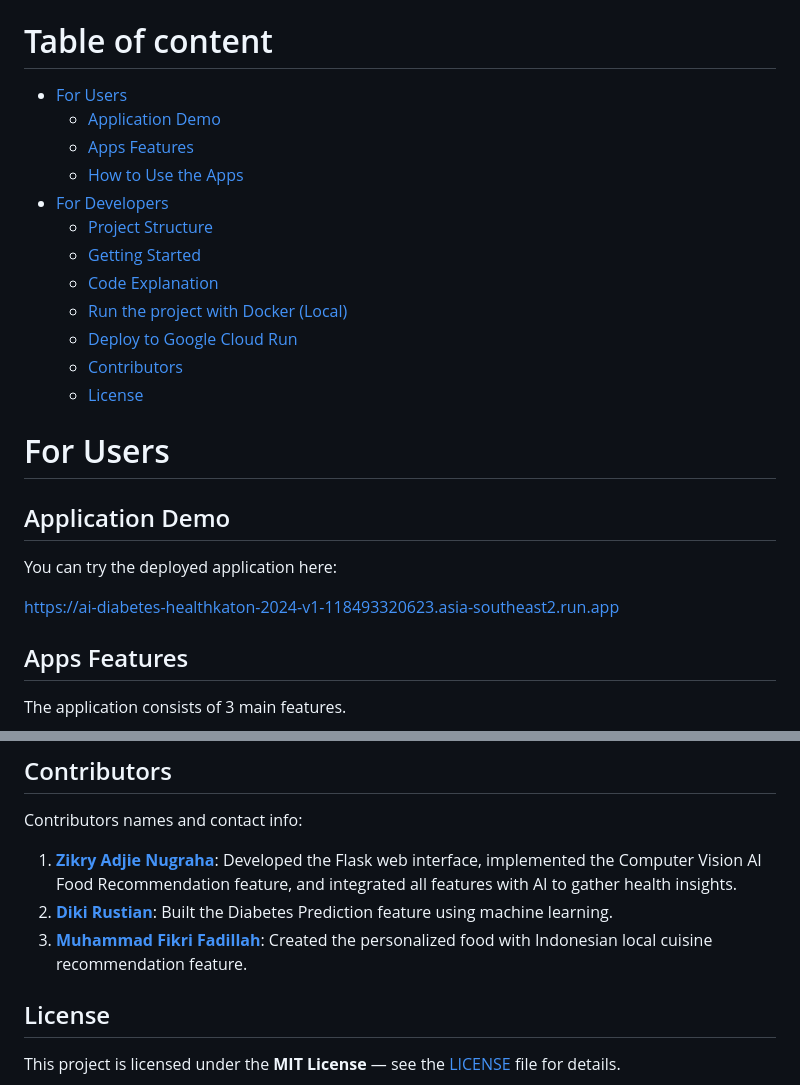
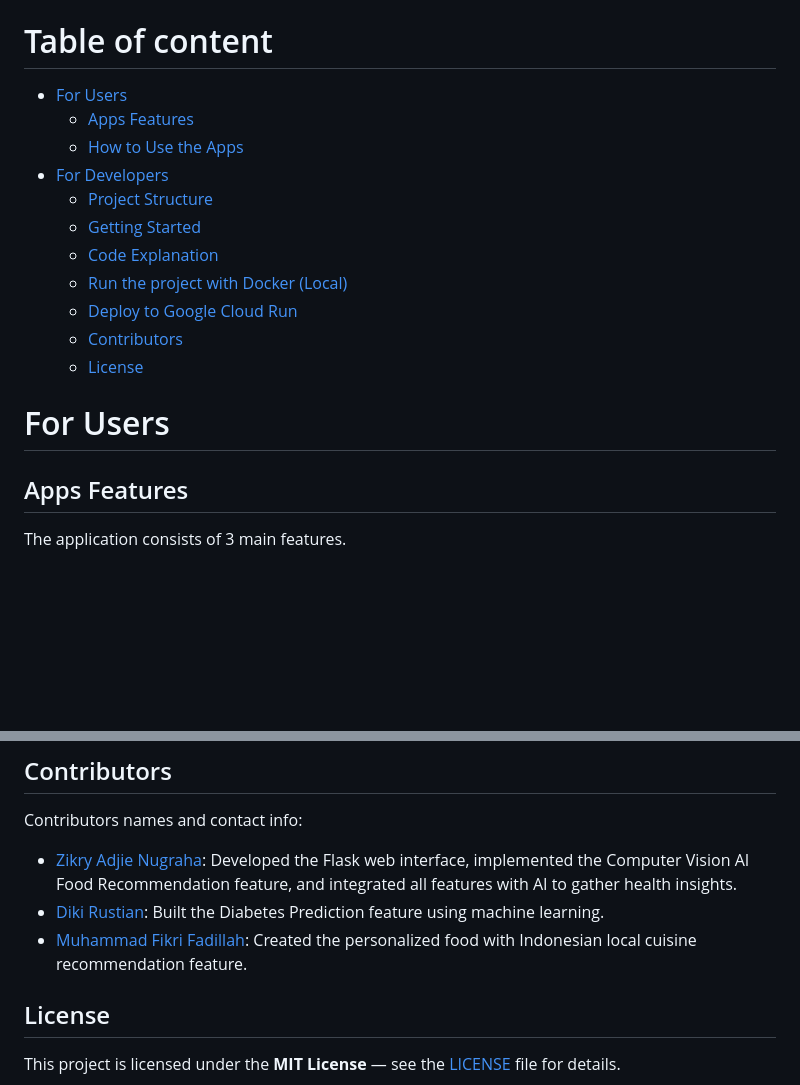
Before and after one commit to nugrahazikry/AI-Driven-Diabetes-Prediction-and-Personalized-Nutritional-Recommendation-System, a Markdown page: README.md, 2 parts joined by grey strips. Rendered like a GitHub page; blank space fills up the shorter version.

```diff
--- a/README.md
+++ b/README.md
@@ -8,28 +8,20 @@ This project integrates machine learning and AI to support personalized diabetes
 
 # Table of content
 
-- [For Users](#for-users)
-  - [Application Demo](#application-demo)
-  - [Apps Features](#apps-features)
-  - [How to Use the Apps](#how-to-use-the-apps)
-- [For Developers](#for-developers)
-  - [Project Structure](#project-structure)
-  - [Getting Started](#getting-started)
-  - [Code Explanation](#code-explanation)
-  - [Run the project with Docker (Local)](#run-the-project-with-docker-local)
-  - [Deploy to Google Cloud Run](#deploy-to-google-cloud-run)
-  - [Contributors](#contributors)
-  - [License](#license)
+* [For Users](#for-users)
+    * [Apps Features](#apps-features)
+    * [How to Use the Apps](#how-to-use-the-apps)
+* [For Developers](#for-developers)
+    * [Project Structure](#project-structure)
+    * [Getting Started](#getting-started)
+    * [Code Explanation](#code-explanation)
+    * [Run the project with Docker (Local)](#run-the-project-with-docker-local)
+    * [Deploy to Google Cloud Run](#deploy-to-google-cloud-run)
+    * [Contributors](#contributors)
+    * [License](#license)
 
 
 # For Users
-
-## Application Demo
-
-You can try the deployed application here:
-
-https://ai-diabetes-healthkaton-2024-v1-118493320623.asia-southeast2.run.app
-
 
 ## Apps Features
 
@@ -307,9 +301,10 @@ gcloud run services replace cloud-run-deploy.yaml --region <region>
 
 ## Contributors
 Contributors names and contact info:
-1. **[Zikry Adjie Nugraha](https://github.com/nugrahazikry)**: Developed the Flask web interface, implemented the Computer Vision AI Food Recommendation feature, and integrated all features with AI to gather health insights.
-2. **[Diki Rustian](https://github.com/dikirust)**: Built the Diabetes Prediction feature using machine learning.
-3. **[Muhammad Fikri Fadillah](https://github.com/boxside)**: Created the personalized food with Indonesian local cuisine recommendation feature.
+
+* [Zikry Adjie Nugraha](https://github.com/nugrahazikry): Developed the Flask web interface, implemented the Computer Vision AI Food Recommendation feature, and integrated all features with AI to gather health insights.
+* [Diki Rustian](https://github.com/dikirust): Built the Diabetes Prediction feature using machine learning.
+* [Muhammad Fikri Fadillah](https://github.com/boxside): Created the personalized food with Indonesian local cuisine recommendation feature.
 
 ## License
 
```
Also changed, not shown: other parts of README.md (+11 -9 lines).
